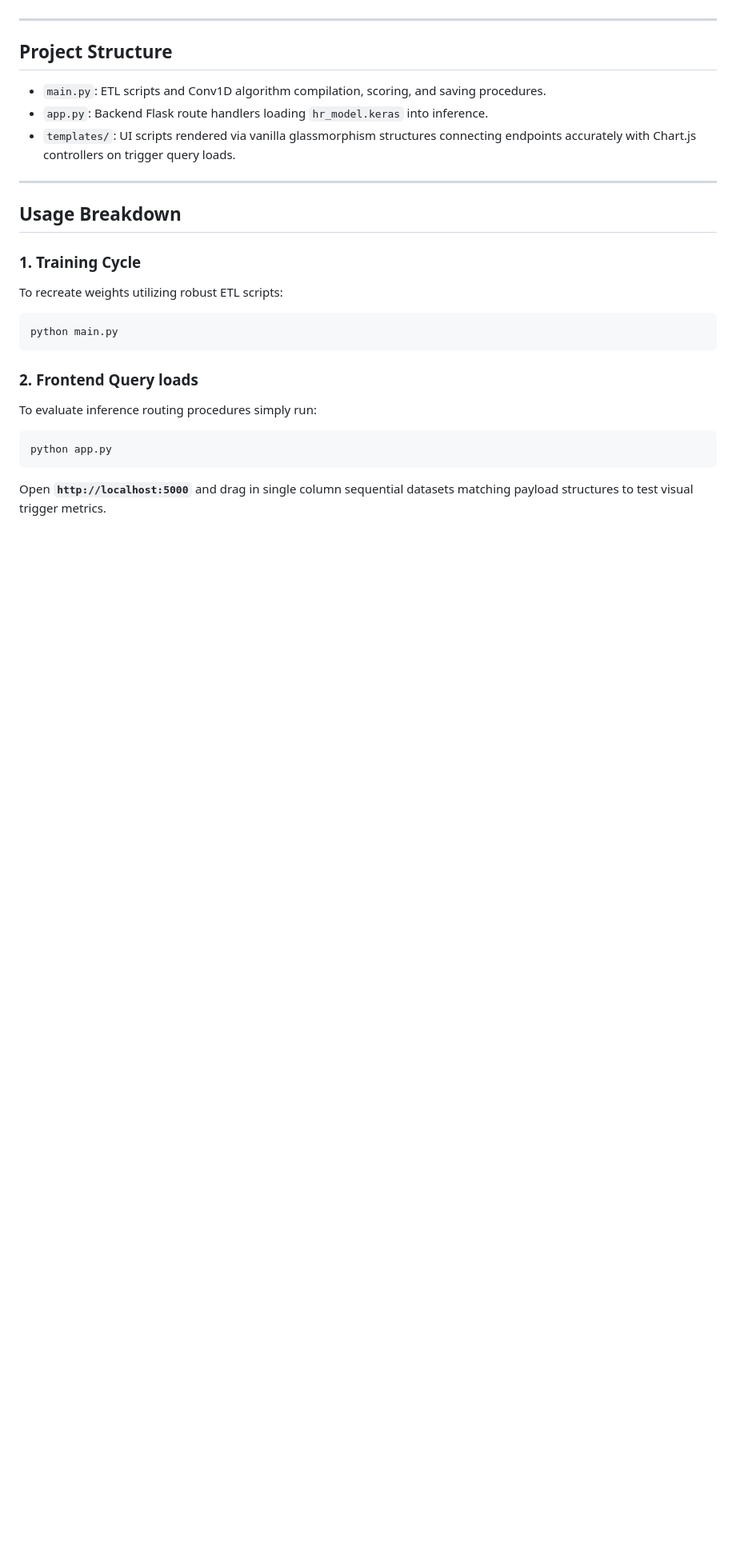
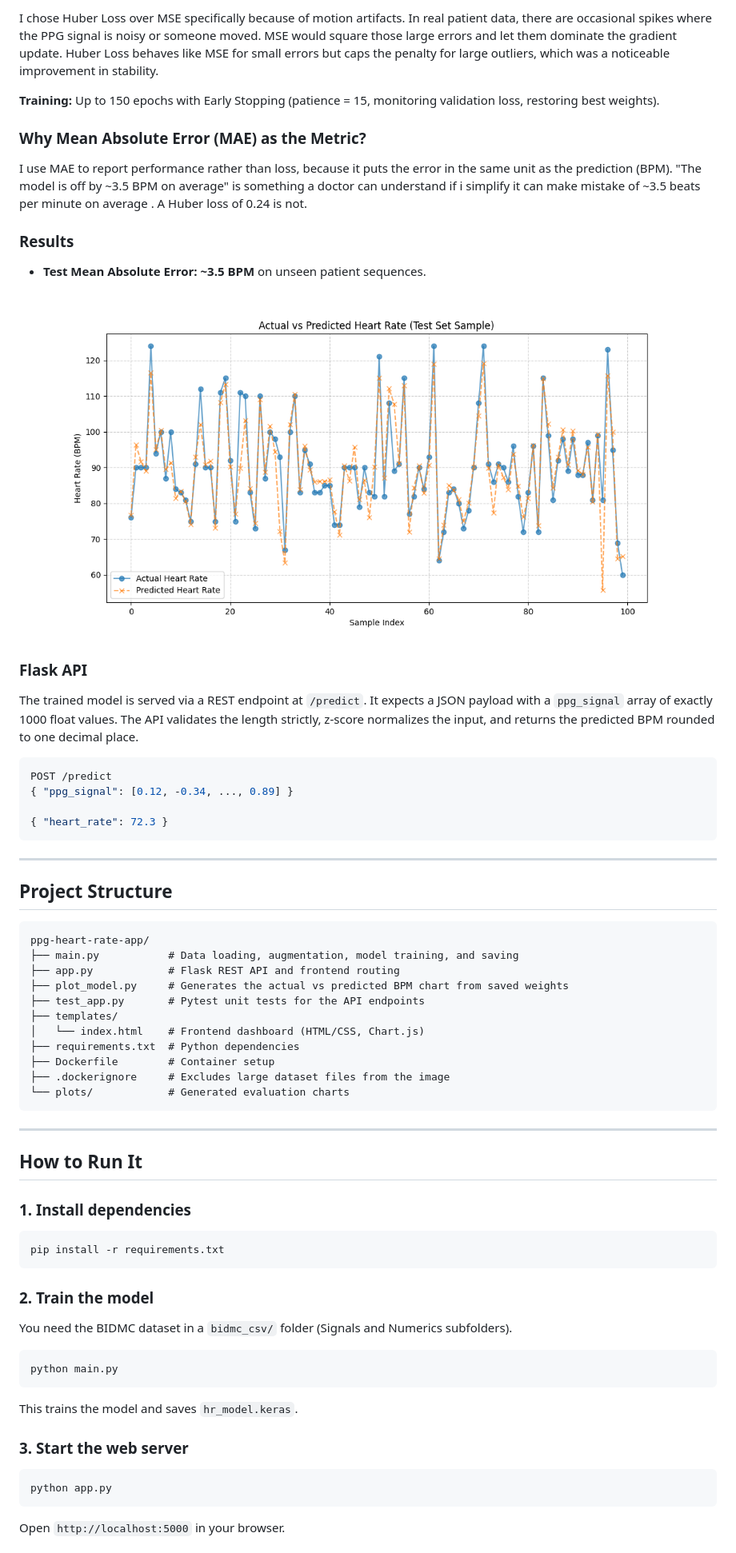
Before and after one commit to rohit-sinha-76/ppg-heart-rate-app, a Markdown page: README.md, the part around one of its changes. Shown at 80% size. Drawn GitHub-style; pictures changed too: plots/actual_vs_predicted.png (added); blank space fills up the shorter version.

Commit message:
updated readme.md and added some plots

````diff
--- a/README.md
+++ b/README.md
@@ -19,25 +48,65 @@ The training pipeline (`main.py`) processes indices from the **BIDMC PPG dataset
+I chose Huber Loss over MSE specifically because of motion artifacts. In real patient data, there are occasional spikes where the PPG signal is noisy or someone moved. MSE would square those large errors and let them dominate the gradient update. Huber Loss behaves like MSE for small errors but caps the penalty for large outliers, which was a noticeable improvement in stability.
+
+**Training:** Up to 150 epochs with Early Stopping (patience = 15, monitoring validation loss, restoring best weights).
+
+### Why Mean Absolute Error (MAE) as the Metric?
+
+I use MAE to report performance rather than loss, because it puts the error in the same unit as the prediction (BPM). "The model is off by ~3.5 BPM on average" is something a doctor can understand if i simplify it can make mistake of ~3.5 beats per minute on average  . A Huber loss of 0.24 is not.
+
+### Results
+
+- **Test Mean Absolute Error: ~3.5 BPM** on unseen patient sequences.
+
+![Actual vs Predicted Heart Rate](plots/actual_vs_predicted.png)
+
+### Flask API
+
+The trained model is served via a REST endpoint at `/predict`. It expects a JSON payload with a `ppg_signal` array of exactly 1000 float values. The API validates the length strictly, z-score normalizes the input, and returns the predicted BPM rounded to one decimal place.
+
+```json
+POST /predict
+{ "ppg_signal": [0.12, -0.34, ..., 0.89] }
+
+{ "heart_rate": 72.3 }
+```
 
 ---
 
 ## Project Structure
-*   `main.py`: ETL scripts and Conv1D algorithm compilation, scoring, and saving procedures.
-*   `app.py`: Backend Flask route handlers loading `hr_model.keras` into inference.
-*   `templates/`: UI scripts rendered via vanilla glassmorphism structures connecting endpoints accurately with Chart.js controllers on trigger query loads.
+
+```
+ppg-heart-rate-app/
+├── main.py           # Data loading, augmentation, model training, and saving
+├── app.py            # Flask REST API and frontend routing
+├── plot_model.py     # Generates the actual vs predicted BPM chart from saved weights
+├── test_app.py       # Pytest unit tests for the API endpoints
+├── templates/
+│   └── index.html    # Frontend dashboard (HTML/CSS, Chart.js)
+├── requirements.txt  # Python dependencies
+├── Dockerfile        # Container setup
+├── .dockerignore     # Excludes large dataset files from the image
+└── plots/            # Generated evaluation charts
+```
 
 ---
 
-## Usage Breakdown
+## How to Run It
 
-### 1. Training Cycle
-To recreate weights utilizing robust ETL scripts:
+### 1. Install dependencies
+```bash
+pip install -r requirements.txt
+```
+
+### 2. Train the model
+You need the BIDMC dataset in a `bidmc_csv/` folder (Signals and Numerics subfolders).
 ```bash
 python main.py
 ```
+This trains the model and saves `hr_model.keras`.
 
-### 2. Frontend Query loads
-To evaluate inference routing procedures simply run:
+### 3. Start the web server
 ```bash
 python app.py
 ```
-Open **`http://localhost:5000`** and drag in single column sequential datasets matching payload structures to test visual trigger metrics.
+Open `http://localhost:5000` in your browser.
 
````
Also changed, not shown: other parts of README.md (+55 -25 lines), 2 other files.
